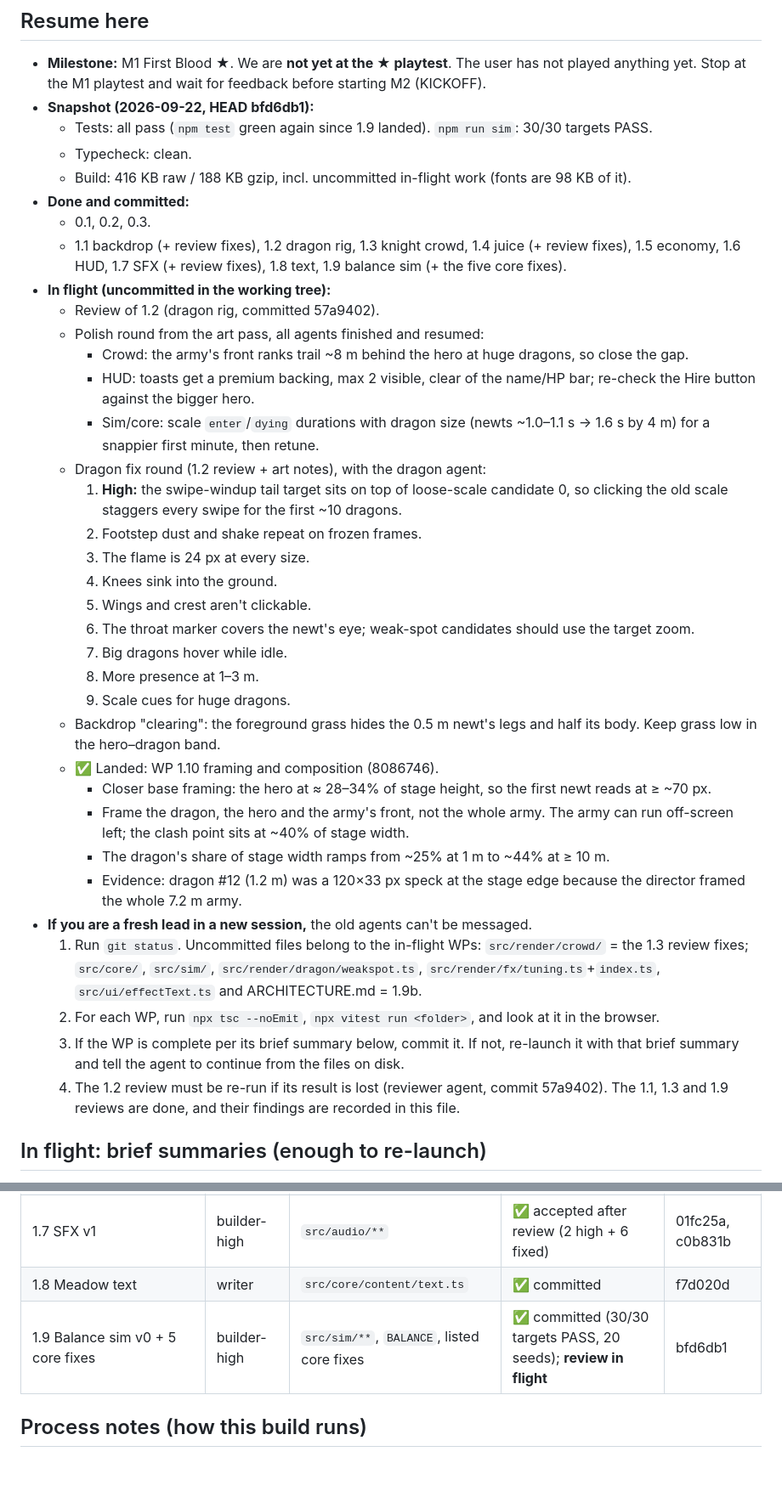
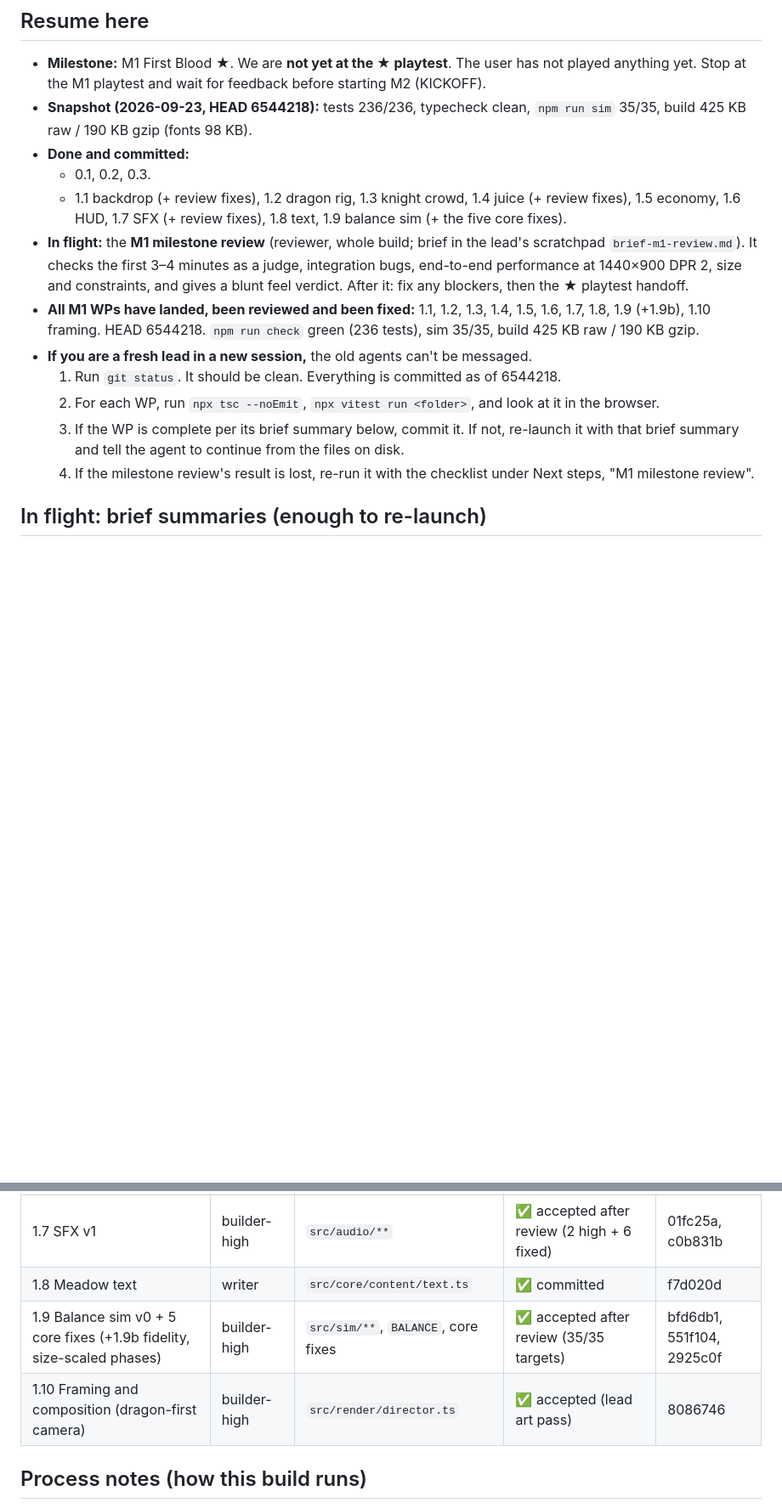
Before and after one commit to pincombe/scale, a Markdown page: BUILD_LOG.md, 2 parts joined by grey strips. Shown at 85% size. Rendered like a GitHub page; blank space fills up the shorter version.

Commit message:
Build log: all M1 WPs landed, milestone review in flight
Co-Authored-By: Claude Opus 5.5 <noreply@anthropic.com>

```diff
--- a/BUILD_LOG.md
+++ b/BUILD_LOG.md
@@ -4,40 +4,17 @@ The lead's resume document. A fresh lead should be able to pick up from this fil
 
 ## Resume here
 - **Milestone:** M1 First Blood ★. We are **not yet at the ★ playtest**. The user has not played anything yet. Stop at the M1 playtest and wait for feedback before starting M2 (KICKOFF).
-- **Snapshot (2026-09-22, HEAD bfd6db1):**
-  - Tests: all pass (`npm test` green again since 1.9 landed). `npm run sim`: 30/30 targets PASS.
-  - Typecheck: clean.
-  - Build: 416 KB raw / 188 KB gzip, incl. uncommitted in-flight work (fonts are 98 KB of it).
+- **Snapshot (2026-09-23, HEAD 6544218):** tests 236/236, typecheck clean, `npm run sim` 35/35, build 425 KB raw / 190 KB gzip (fonts 98 KB).
 - **Done and committed:**
   - 0.1, 0.2, 0.3.
   - 1.1 backdrop (+ review fixes), 1.2 dragon rig, 1.3 knight crowd, 1.4 juice (+ review fixes), 1.5 economy, 1.6 HUD, 1.7 SFX (+ review fixes), 1.8 text, 1.9 balance sim (+ the five core fixes).
-- **In flight (uncommitted in the working tree):**
-  - Review of 1.2 (dragon rig, committed 57a9402).
-  - Polish round from the art pass, all agents finished and resumed:
-    - Crowd: the army's front ranks trail ~8 m behind the hero at huge dragons, so close the gap.
-    - HUD: toasts get a premium backing, max 2 visible, clear of the name/HP bar; re-check the Hire button against the bigger hero.
-    - Sim/core: scale `enter`/`dying` durations with dragon size (newts ~1.0–1.1 s → 1.6 s by 4 m) for a snappier first minute, then retune.
-  - Dragon fix round (1.2 review + art notes), with the dragon agent:
-    1. **High:** the swipe-windup tail target sits on top of loose-scale candidate 0, so clicking the old scale staggers every swipe for the first ~10 dragons.
-    2. Footstep dust and shake repeat on frozen frames.
-    3. The flame is 24 px at every size.
-    4. Knees sink into the ground.
-    5. Wings and crest aren't clickable.
-    6. The throat marker covers the newt's eye; weak-spot candidates should use the target zoom.
-    7. Big dragons hover while idle.
-    8. More presence at 1–3 m.
-    9. Scale cues for huge dragons.
-  - Backdrop "clearing": the foreground grass hides the 0.5 m newt's legs and half its body. Keep grass low in the hero–dragon band.
-  - ✅ Landed: WP 1.10 framing and composition (8086746).
-    - Closer base framing: the hero at ≈ 28–34% of stage height, so the first newt reads at ≥ ~70 px.
-    - Frame the dragon, the hero and the army's front, not the whole army. The army can run off-screen left; the clash point sits at ~40% of stage width.
-    - The dragon's share of stage width ramps from ~25% at 1 m to ~44% at ≥ 10 m.
-    - Evidence: dragon #12 (1.2 m) was a 120×33 px speck at the stage edge because the director framed the whole 7.2 m army.
+- **In flight:** the **M1 milestone review** (reviewer, whole build; brief in the lead's scratchpad `brief-m1-review.md`). It checks the first 3–4 minutes as a judge, integration bugs, end-to-end performance at 1440×900 DPR 2, size and constraints, and gives a blunt feel verdict. After it: fix any blockers, then the ★ playtest handoff.
+- **All M1 WPs have landed, been reviewed and been fixed:** 1.1, 1.2, 1.3, 1.4, 1.5, 1.6, 1.7, 1.8, 1.9 (+1.9b), 1.10 framing. HEAD 6544218. `npm run check` green (236 tests), sim 35/35, build 425 KB raw / 190 KB gzip.
 - **If you are a fresh lead in a new session,** the old agents can't be messaged.
-  1. Run `git status`. Uncommitted files belong to the in-flight WPs: `src/render/crowd/` = the 1.3 review fixes; `src/core/`, `src/sim/`, `src/render/dragon/weakspot.ts`, `src/render/fx/tuning.ts`+`index.ts`, `src/ui/effectText.ts` and ARCHITECTURE.md = 1.9b.
+  1. Run `git status`. It should be clean. Everything is committed as of 6544218.
   2. For each WP, run `npx tsc --noEmit`, `npx vitest run <folder>`, and look at it in the browser.
   3. If the WP is complete per its brief summary below, commit it. If not, re-launch it with that brief summary and tell the agent to continue from the files on disk.
-  4. The 1.2 review must be re-run if its result is lost (reviewer agent, commit 57a9402). The 1.1, 1.3 and 1.9 reviews are done, and their findings are recorded in this file.
+  4. If the milestone review's result is lost, re-run it with the checklist under Next steps, "M1 milestone review".
 
 ## In flight: brief summaries (enough to re-launch)
 - **1.2 Dragon rig v1 + newt** (builder-max, owns `src/render/dragon/**`). ✅ Landed in 57a9402 and now in review; kept here as reference. As built: weak spot min `WEAK_HIT_MIN_PX = 11`; on small dragons the loose scale sits on the tail; throat only during breath windups, tail base during swipe windups; the swipe is a quick turnaround with the tail lashing through the front ranks at ~50–450 ms plus a dust shockwave; the dragon adds its own small shake on tail slams and on footsteps of dragons ≥ 5 m; `setOverride` on the returned object is for mutations; optional `DragonView.tailPoint`/`breathReachX`. **Adding a species:** add a `SpeciesDef` with `young`/`old` parameter sets, blended by size on a log scale. The sets cover proportions and posture; head shape (eye, brow, teeth, horns, gills, whiskers, frill); leg pairs; wings; crest; tail fin, spade or club; head count; per-individual variation; and behavior tuning. Set a feature to 0 to switch it off.
@@ -267,7 +244,8 @@ None yet: no ★ playtest has happened. Record the user's feedback here verbatim
 | 1.6 HUD, Army/Upgrades panels, title, progressive disclosure | builder-medium | `src/ui/**` | ✅ committed (no formal review) | 825e78f |
 | 1.7 SFX v1 | builder-high | `src/audio/**` | ✅ accepted after review (2 high + 6 fixed) | 01fc25a, c0b831b |
 | 1.8 Meadow text | writer | `src/core/content/text.ts` | ✅ committed | f7d020d |
-| 1.9 Balance sim v0 + 5 core fixes | builder-high | `src/sim/**`, `BALANCE`, listed core fixes | ✅ committed (30/30 targets PASS, 20 seeds); **review in flight** | bfd6db1 |
+| 1.9 Balance sim v0 + 5 core fixes (+1.9b fidelity, size-scaled phases) | builder-high | `src/sim/**`, `BALANCE`, core fixes | ✅ accepted after review (35/35 targets) | bfd6db1, 551f104, 2925c0f |
+| 1.10 Framing and composition (dragon-first camera) | builder-high | `src/render/director.ts` | ✅ accepted (lead art pass) | 8086746 |
 
 ## Process notes (how this build runs)
 **Agents and reviews**
```
Also changed, not shown: other parts of BUILD_LOG.md (+2 -1 lines).
